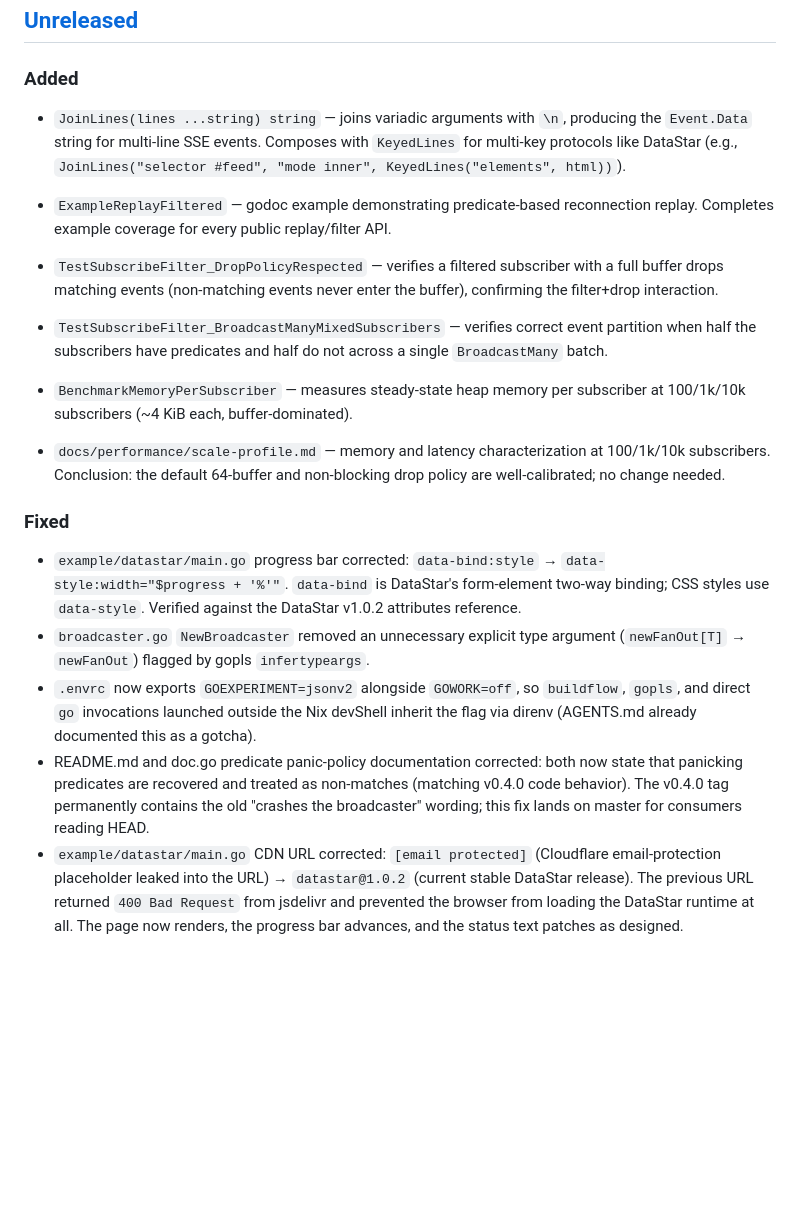
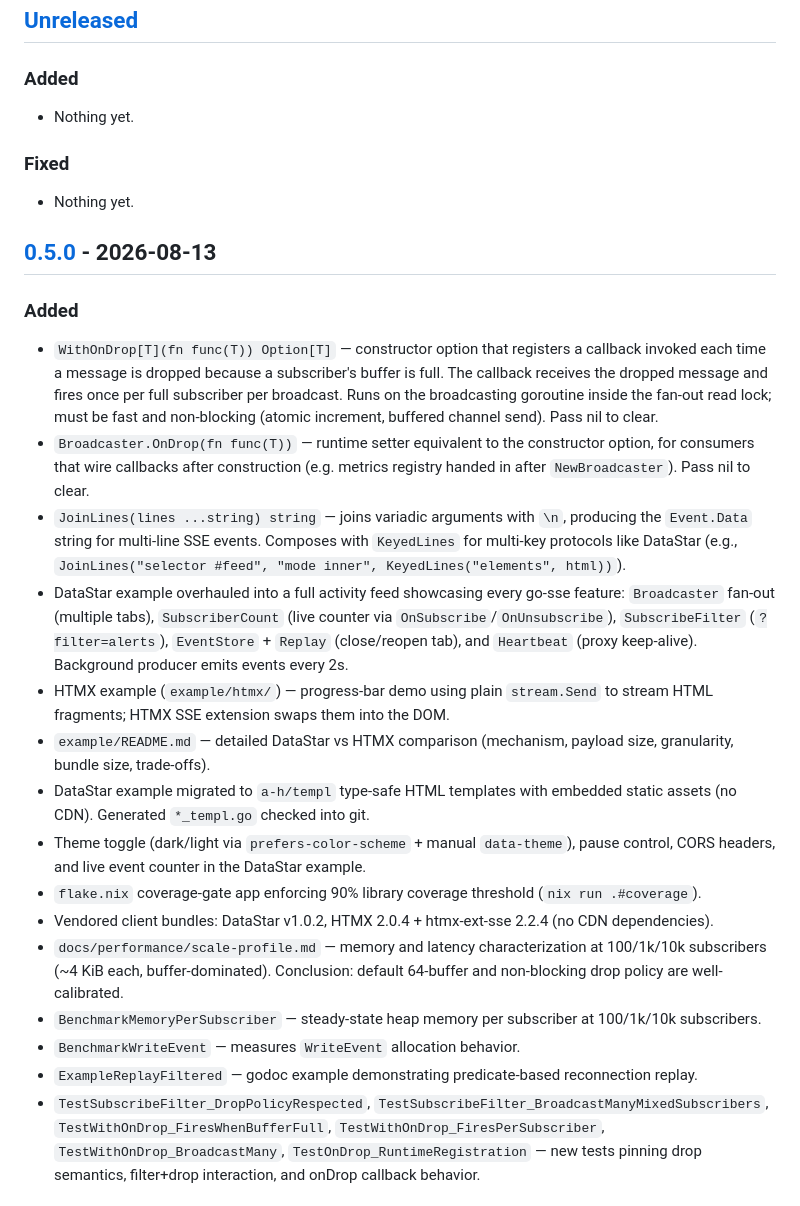
Before and after one commit to LarsArtmann/go-sse, a Markdown page: CHANGELOG.md, the part around one of its changes. Drawn GitHub-style; blank space fills up the shorter version.

Commit message:
chore(release): finalize v0.5.0 release documentation
Move [Unreleased] entries into [0.5.0] section and add missing entries
for WithOnDrop/OnDrop, error wrapping improvements, DataStar activity
feed overhaul, HTMX example, templ migration, refactors, and test
additions since v0.4.0.

💘 Generated with Crush

Assisted-by: Crush:glm-5.2

```diff
--- a/CHANGELOG.md
+++ b/CHANGELOG.md
@@ -8,18 +8,29 @@ The format is based on [Keep a Changelog](https://keepachangelog.com/en/1.0.0/).
 
 ### Added
 
-- `JoinLines(lines ...string) string` — joins variadic arguments with `\n`, producing the `Event.Data` string for multi-line SSE events. Composes with `KeyedLines` for multi-key protocols like DataStar (e.g., `JoinLines("selector #feed", "mode inner", KeyedLines("elements", html))`).
-
-- `ExampleReplayFiltered` — godoc example demonstrating predicate-based reconnection replay. Completes example coverage for every public replay/filter API.
-- `TestSubscribeFilter_DropPolicyRespected` — verifies a filtered subscriber with a full buffer drops matching events (non-matching events never enter the buffer), confirming the filter+drop interaction.
-- `TestSubscribeFilter_BroadcastManyMixedSubscribers` — verifies correct event partition when half the subscribers have predicates and half do not across a single `BroadcastMany` batch.
-- `BenchmarkMemoryPerSubscriber` — measures steady-state heap memory per subscriber at 100/1k/10k subscribers (~4 KiB each, buffer-dominated).
-- `docs/performance/scale-profile.md` — memory and latency characterization at 100/1k/10k subscribers. Conclusion: the default 64-buffer and non-blocking drop policy are well-calibrated; no change needed.
+- Nothing yet.
 
 ### Fixed
 
-- `example/datastar/main.go` progress bar corrected: `data-bind:style` → `data-style:width="$progress + '%'"`. `data-bind` is DataStar's form-element two-way binding; CSS styles use `data-style`. Verified against the DataStar v1.0.2 attributes reference.
-- `broadcaster.go` `NewBroadcaster` removed an unnecessary explicit type argument (`newFanOut[T]` → `newFanOut`) flagged by gopls `infertypeargs`.
-- `.envrc` now exports `GOEXPERIMENT=jsonv2` alongside `GOWORK=off`, so `buildflow`, `gopls`, and direct `go` invocations launched outside the Nix devShell inherit the flag via direnv (AGENTS.md already documented this as a gotcha).
-- README.md and doc.go predicate panic-policy documentation corrected: both now state that panicking predicates are recovered and treated as non-matches (matching v0.4.0 code behavior). The v0.4.0 tag permanently contains the old "crashes the broadcaster" wording; this fix lands on master for consumers reading HEAD.
-- `example/datastar/main.go` CDN URL corrected: `[email protected]` (Cloudflare email-protection placeholder leaked into the URL) → `datastar@1.0.2` (current stable DataStar release). The previous URL returned `400 Bad Request` from jsdelivr and prevented the browser from loading the DataStar runtime at all. The page now renders, the progress bar advances, and the status text patches as designed.
+- Nothing yet.
+
+## [0.5.0] - 2026-08-13
+
+### Added
+
+- `WithOnDrop[T](fn func(T)) Option[T]` — constructor option that registers a callback invoked each time a message is dropped because a subscriber's buffer is full. The callback receives the dropped message and fires once per full subscriber per broadcast. Runs on the broadcasting goroutine inside the fan-out read lock; must be fast and non-blocking (atomic increment, buffered channel send). Pass nil to clear.
+- `Broadcaster.OnDrop(fn func(T))` — runtime setter equivalent to the constructor option, for consumers that wire callbacks after construction (e.g. metrics registry handed in after `NewBroadcaster`). Pass nil to clear.
+- `JoinLines(lines ...string) string` — joins variadic arguments with `\n`, producing the `Event.Data` string for multi-line SSE events. Composes with `KeyedLines` for multi-key protocols like DataStar (e.g., `JoinLines("selector #feed", "mode inner", KeyedLines("elements", html))`).
+- DataStar example overhauled into a full activity feed showcasing every go-sse feature: `Broadcaster` fan-out (multiple tabs), `SubscriberCount` (live counter via `OnSubscribe`/`OnUnsubscribe`), `SubscribeFilter` (`?filter=alerts`), `EventStore` + `Replay` (close/reopen tab), and `Heartbeat` (proxy keep-alive). Background producer emits events every 2s.
+- HTMX example (`example/htmx/`) — progress-bar demo using plain `stream.Send` to stream HTML fragments; HTMX SSE extension swaps them into the DOM.
+- `example/README.md` — detailed DataStar vs HTMX comparison (mechanism, payload size, granularity, bundle size, trade-offs).
+- DataStar example migrated to `a-h/templ` type-safe HTML templates with embedded static assets (no CDN). Generated `*_templ.go` checked into git.
+- Theme toggle (dark/light via `prefers-color-scheme` + manual `data-theme`), pause control, CORS headers, and live event counter in the DataStar example.
+- `flake.nix` coverage-gate app enforcing 90% library coverage threshold (`nix run .#coverage`).
+- Vendored client bundles: DataStar v1.0.2, HTMX 2.0.4 + htmx-ext-sse 2.2.4 (no CDN dependencies).
+- `docs/performance/scale-profile.md` — memory and latency characterization at 100/1k/10k subscribers (~4 KiB each, buffer-dominated). Conclusion: default 64-buffer and non-blocking drop policy are well-calibrated.
+- `BenchmarkMemoryPerSubscriber` — steady-state heap memory per subscriber at 100/1k/10k subscribers.
+- `BenchmarkWriteEvent` — measures `WriteEvent` allocation behavior.
+- `ExampleReplayFiltered` — godoc example demonstrating predicate-based reconnection replay.
+- `TestSubscribeFilter_DropPolicyRespected`, `TestSubscribeFilter_BroadcastManyMixedSubscribers`, `TestWithOnDrop_FiresWhenBufferFull`, `TestWithOnDrop_FiresPerSubscriber`, `TestWithOnDrop_BroadcastMany`, `TestOnDrop_RuntimeRegistration` — new tests pinning drop semantics, filter+drop interaction, and onDrop callback behavior.
+
```
Also changed, not shown: other parts of CHANGELOG.md (+18 -1 lines).
